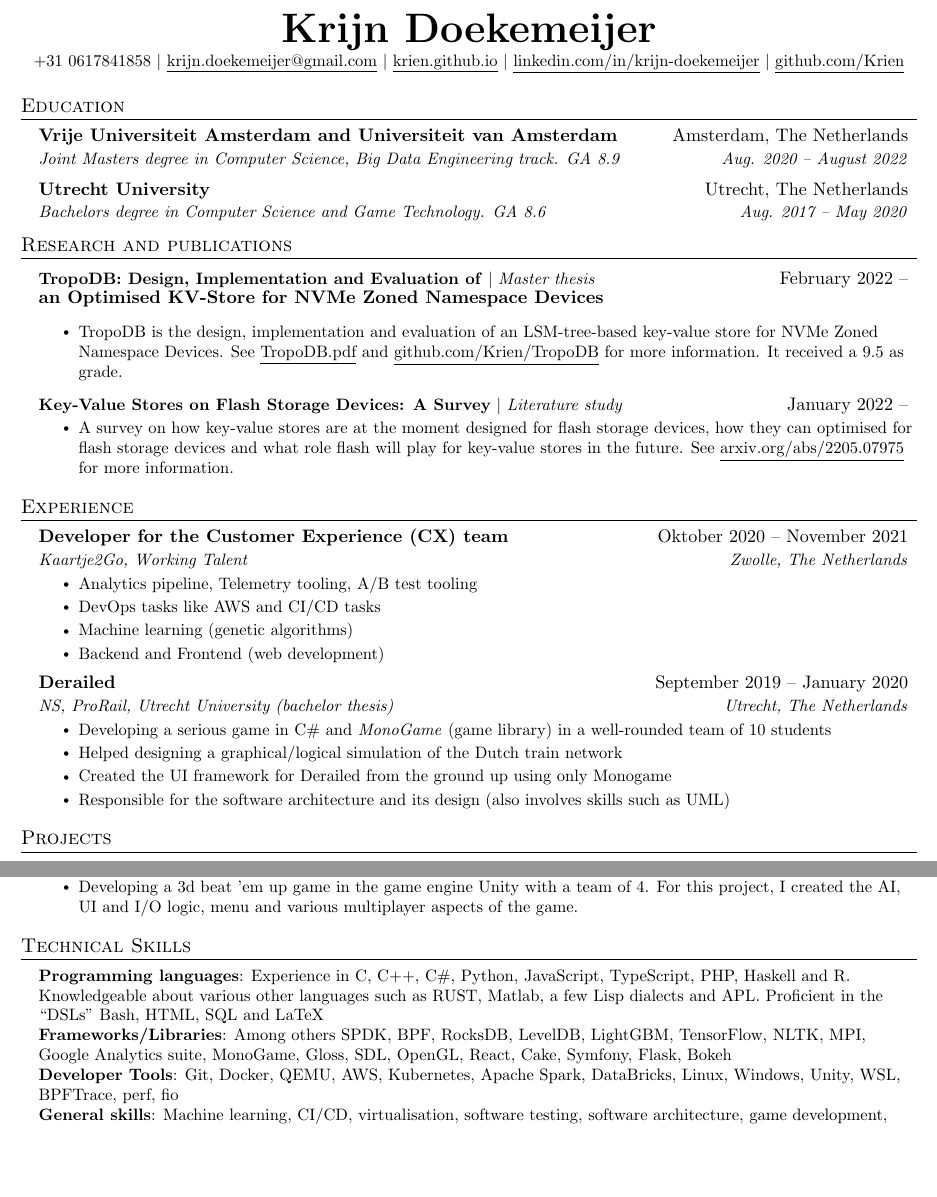
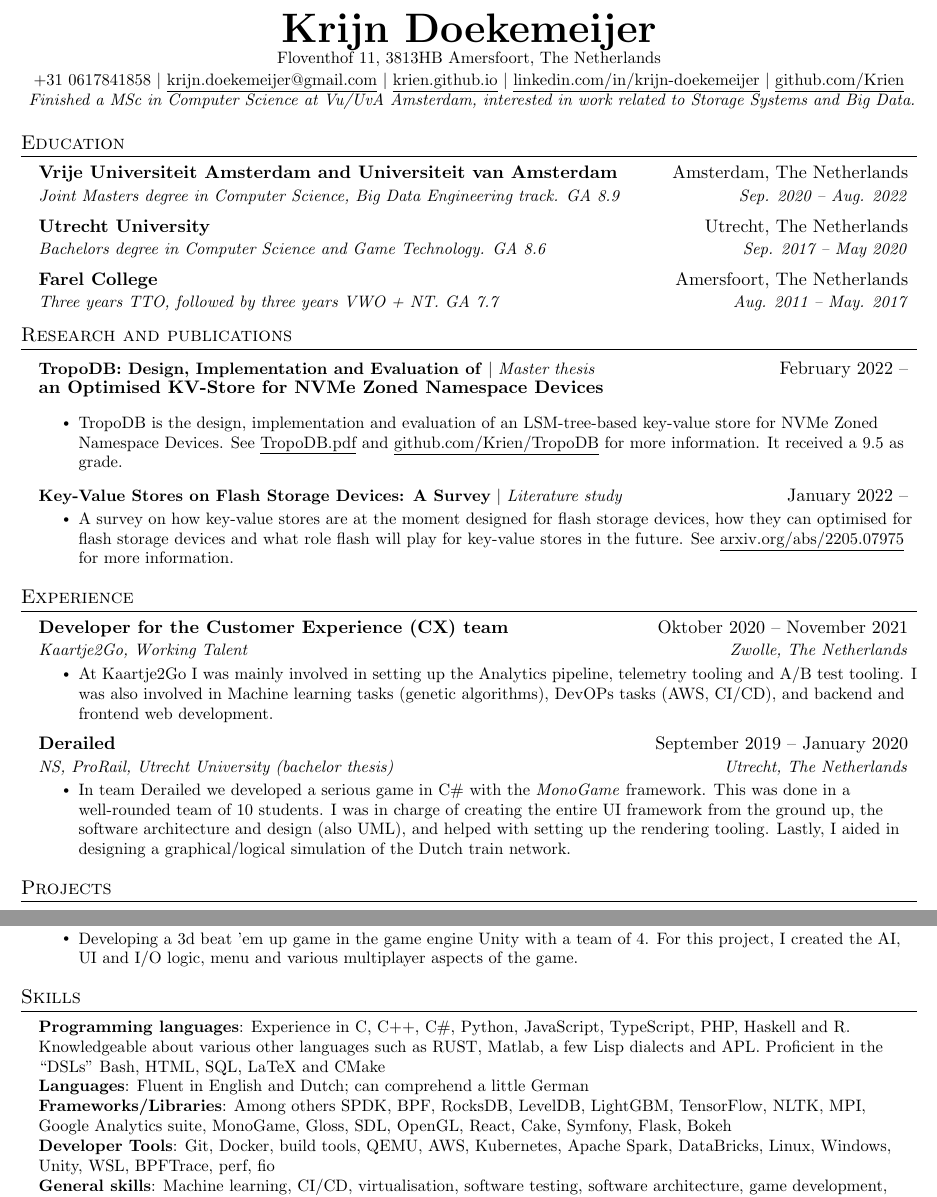
Before and after one commit to Krien/Krien.github.io, a LaTeX CV (cv/main.tex): two parts of pages 1 and 2 of 2, joined at a grey line, cut so that both start at the same text, the shorter picture padded with empty space. Compiled offline with pdfLaTeX.

Commit message:
Update CV

```diff
--- a/cv/main.tex
+++ b/cv/main.tex
@@ -113,10 +113,12 @@
 
 \begin{center}
     \textbf{\Huge \scshape Krijn Doekemeijer} \\ \vspace{1pt}
+    \small Floventhof 11, 3813HB Amersfoort, The Netherlands \\ \vspace{1pt}
     \small +31 0617841858 $|$ \href{mailto:krijn.doekemeijer@gmail.com}{\underline{krijn.doekemeijer@gmail.com}} $|$
     \href{https://krien.github.io/}{\underline{krien.github.io}} $|$
     \href{https://linkedin.com/in/krijn-doekemeijer-9692801aa}{\underline{linkedin.com/in/krijn-doekemeijer}} $|$
-    \href{https://github.com/Krien}{\underline{github.com/Krien}}
+    \href{https://github.com/Krien}{\underline{github.com/Krien}} \\
+    \textit{ Finished a MSc in Computer Science at Vu/UvA Amsterdam, interested in work related to Storage Systems and Big Data. }
 \end{center}
 
 
@@ -125,10 +127,13 @@
   \resumeSubHeadingListStart
      \resumeSubheading
       {Vrije Universiteit Amsterdam and Universiteit van Amsterdam}{Amsterdam, The Netherlands}
-      {Joint Masters degree in Computer Science, Big Data Engineering track. GA 8.9}{Aug. 2020 -- August 2022}
+      {Joint Masters degree in Computer Science, Big Data Engineering track. GA 8.9}{Sep. 2020 -- Aug. 2022}
     \resumeSubheading
       {Utrecht University}{Utrecht, The Netherlands}
-      {Bachelors degree in Computer Science and Game Technology. GA 8.6 }{Aug. 2017 -- May 2020}
+      {Bachelors degree in Computer Science and Game Technology. GA 8.6 }{Sep. 2017 -- May 2020}
+    \resumeSubheading
+      {Farel College}{Amersfoort, The Netherlands}
+      {Three years TTO, followed by three years VWO + NT. GA 7.7 }{Aug. 2011 -- May. 2017}
   \resumeSubHeadingListEnd
 
 
@@ -157,20 +162,14 @@
       {Developer for the Customer Experience (CX) team}{Oktober 2020 -- November 2021}
       {Kaartje2Go, Working Talent}{Zwolle, The Netherlands}
       \resumeItemListStart
-        \resumeItem{Analytics pipeline, Telemetry tooling, A/B test tooling}
-        \resumeItem{DevOps tasks like AWS and CI/CD tasks}
-        \resumeItem{Machine learning (genetic algorithms)}
-        \resumeItem{Backend and Frontend (web development)}
+        \resumeItem{ At Kaartje2Go I was mainly involved in setting up the Analytics pipeline, telemetry tooling and A/B test tooling. I was also involved in Machine learning tasks (genetic algorithms), DevOPs tasks (AWS, CI/CD), and backend and frontend web development.}
       \resumeItemListEnd
 
     \resumeSubheading
       {Derailed}{September 2019 -- January 2020}
       {NS, ProRail, Utrecht University (bachelor thesis)}{Utrecht, The Netherlands}
       \resumeItemListStart
-            \resumeItem{Developing a serious game in C\# and \textit{MonoGame} (game library) in a well-rounded team of 10 students}
-            \resumeItem{Helped designing a graphical/logical simulation of the Dutch train network}
-            \resumeItem{Created the UI framework for Derailed from the ground up using only Monogame}
-            \resumeItem{Responsible for the software architecture and its design (also involves skills such as UML)}
+            \resumeItem{In team Derailed we developed a serious game in C\# with the \textit{MonoGame} framework. This was done in a well-rounded team of 10 students. I was in charge of creating the entire UI framework from the ground up, the software architecture and design (also UML), and helped with setting up the rendering tooling. Lastly, I aided in designing a graphical/logical simulation of the Dutch train network. }
       \resumeItemListEnd
 
     %   \resumeSubheading
@@ -260,14 +259,17 @@
           \resumeItemListEnd
     \resumeSubHeadingListEnd
 
+
+
 %
 %-----------PROGRAMMING SKILLS-----------
-\section{Technical Skills}
+\section{Skills}
  \begin{itemize}[leftmargin=0.15in, label={}]
     \small{\item{
-     \textbf{Programming languages}{: Experience in C, C++, C\#, Python, JavaScript, TypeScript, PHP, Haskell and R. Knowledgeable about various other languages such as RUST, Matlab, a few Lisp dialects and APL. Proficient in the ``DSLs" Bash, HTML, SQL and LaTeX} \\
+     \textbf{Programming languages}{: Experience in C, C++, C\#, Python, JavaScript, TypeScript, PHP, Haskell and R. Knowledgeable about various other languages such as RUST, Matlab, a few Lisp dialects and APL. Proficient in the ``DSLs" Bash, HTML, SQL, LaTeX and CMake} \\
+     \textbf{Languages}{: Fluent in English and Dutch; can comprehend a little German} \\
      \textbf{Frameworks/Libraries}{: Among others SPDK, BPF, RocksDB, LevelDB, LightGBM, TensorFlow, NLTK, MPI, Google Analytics suite, MonoGame, Gloss, SDL, OpenGL,  React, Cake, Symfony, Flask, Bokeh} \\
-     \textbf{Developer Tools}{: Git, Docker, QEMU, AWS, Kubernetes, Apache Spark, DataBricks, Linux, Windows, Unity, WSL,  BPFTrace, perf, fio} \\
+     \textbf{Developer Tools}{: Git, Docker, build tools, QEMU, AWS, Kubernetes, Apache Spark, DataBricks, Linux, Windows, Unity, WSL,  BPFTrace, perf, fio} \\
      \textbf{General skills}{: Machine learning, CI/CD, virtualisation, software testing, software architecture, game development, scrum/agile }
      }}
  \end{itemize}
```
Also changed, not shown: downloads/CV_KrijnDoekemeijer_2022.pdf.
